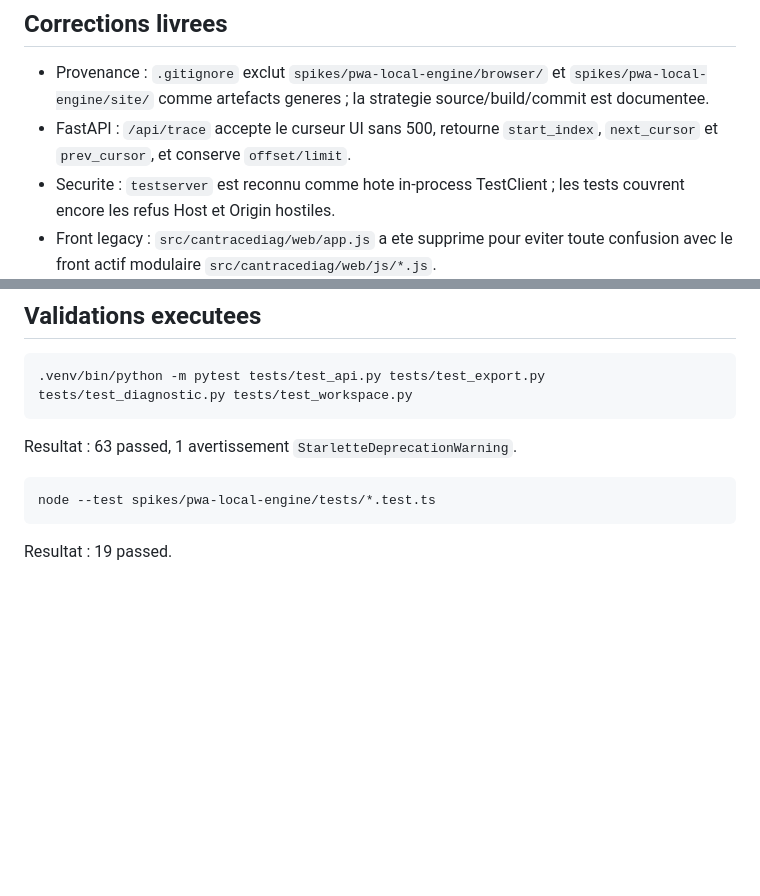
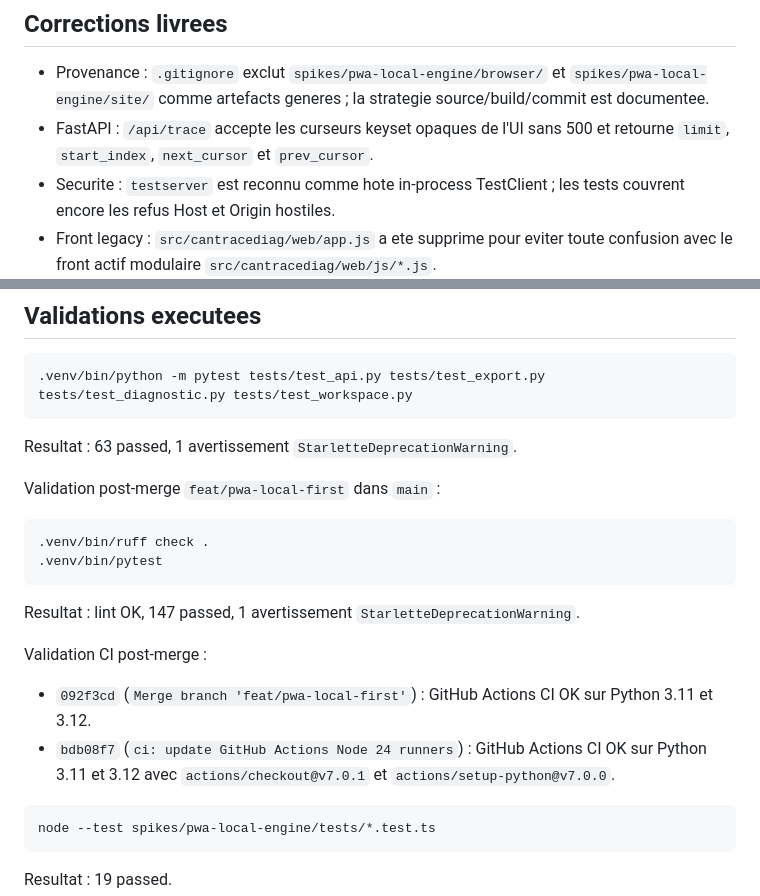
Before and after one commit to Jilanos/CanTraceDiag, a Markdown page: docs/pwa-full-frontend-post-audit-evidence-2026-07-22.md, 2 parts joined by grey strips. GitHub-like rendering; blank space fills up the shorter version.

Commit message:
docs: update post-merge PWA evidence

````diff
--- a/docs/pwa-full-frontend-post-audit-evidence-2026-07-22.md
+++ b/docs/pwa-full-frontend-post-audit-evidence-2026-07-22.md
@@ -25,8 +25,8 @@ conditionne a un point de gouvernance produit :
 - Provenance : `.gitignore` exclut `spikes/pwa-local-engine/browser/` et
   `spikes/pwa-local-engine/site/` comme artefacts generes ; la strategie
   source/build/commit est documentee.
-- FastAPI : `/api/trace` accepte le curseur UI sans 500, retourne
-  `start_index`, `next_cursor` et `prev_cursor`, et conserve `offset/limit`.
+- FastAPI : `/api/trace` accepte les curseurs keyset opaques de l'UI sans 500
+  et retourne `limit`, `start_index`, `next_cursor` et `prev_cursor`.
 - Securite : `testserver` est reconnu comme hote in-process TestClient ; les
   tests couvrent encore les refus Host et Origin hostiles.
 - Front legacy : `src/cantracediag/web/app.js` a ete supprime pour eviter toute
@@ -47,6 +47,23 @@ conditionne a un point de gouvernance produit :
 ```
 
 Resultat : 63 passed, 1 avertissement `StarletteDeprecationWarning`.
+
+Validation post-merge `feat/pwa-local-first` dans `main` :
+
+```bash
+.venv/bin/ruff check .
+.venv/bin/pytest
+```
+
+Resultat : lint OK, 147 passed, 1 avertissement `StarletteDeprecationWarning`.
+
+Validation CI post-merge :
+
+- `092f3cd` (`Merge branch 'feat/pwa-local-first'`) : GitHub Actions CI OK sur
+  Python 3.11 et 3.12.
+- `bdb08f7` (`ci: update GitHub Actions Node 24 runners`) : GitHub Actions CI
+  OK sur Python 3.11 et 3.12 avec `actions/checkout@v7.0.1` et
+  `actions/setup-python@v7.0.0`.
 
 ```bash
 node --test spikes/pwa-local-engine/tests/*.test.ts
````
